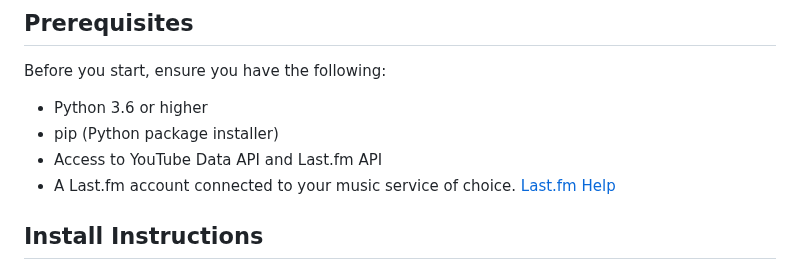
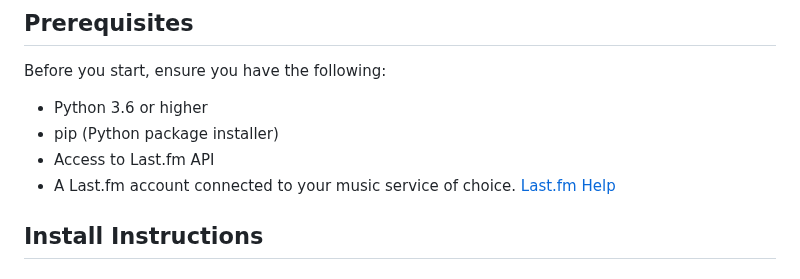
Before and after one commit to princessskye/re.dfined-y99-bio, a Markdown page: README.md, the part around the change. Rendered like a GitHub page.

```diff
--- a/README.md
+++ b/README.md
@@ -14,7 +14,7 @@ RE.DFINED Y99 BIO is a Python application designed to automatically update your
 Before you start, ensure you have the following:
 - Python 3.6 or higher
 - pip (Python package installer)
-- Access to YouTube Data API and Last.fm API
+- Access to Last.fm API
 - A Last.fm account connected to your music service of choice. [Last.fm Help](https://www.last.fm/about/trackmymusic)
 
 ## Install Instructions
```
